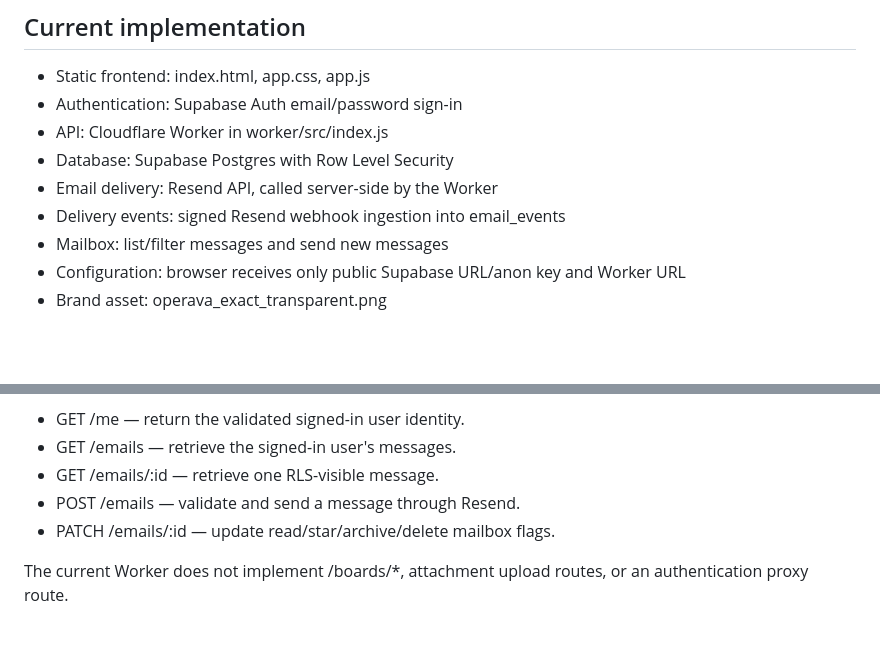
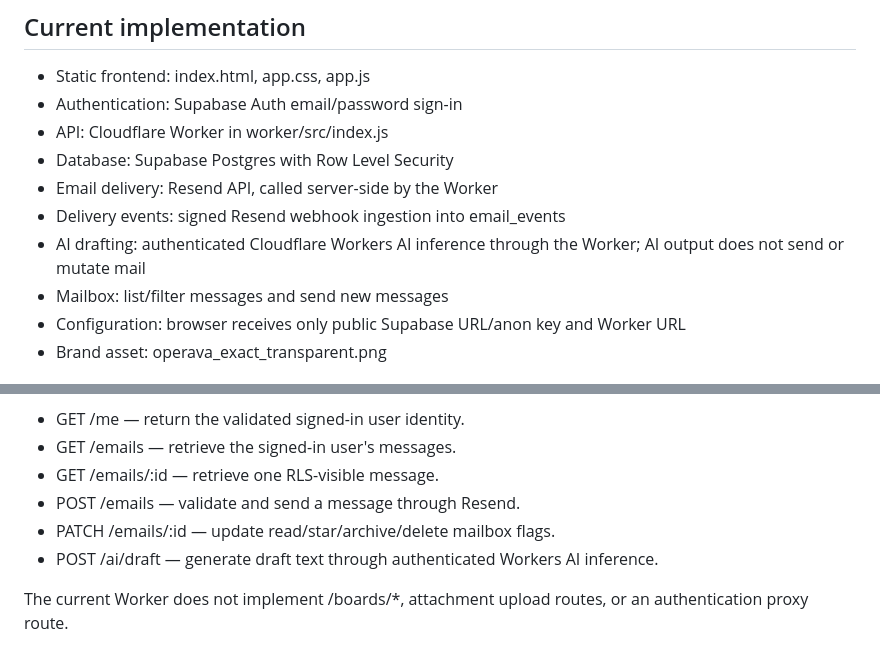
Before and after one commit to jelvan-operava/Garden-Designed-Operava-MailDesk, a Markdown page: README.md, 2 parts joined by grey strips. Rendered like a GitHub page; blank space fills up the shorter version.

Commit message:
docs: document live Workers AI draft route

```diff
--- a/README.md
+++ b/README.md
@@ -11,6 +11,7 @@ OPERAVA MailDesk is a lightweight, garden-themed email workspace for authenticat
 - Database: Supabase Postgres with Row Level Security
 - Email delivery: Resend API, called server-side by the Worker
 - Delivery events: signed Resend webhook ingestion into email_events
+- AI drafting: authenticated Cloudflare Workers AI inference through the Worker; AI output does not send or mutate mail
 - Mailbox: list/filter messages and send new messages
 - Configuration: browser receives only public Supabase URL/anon key and Worker URL
 - Brand asset: operava_exact_transparent.png
@@ -54,6 +55,7 @@ Authenticated:
 - GET /emails/:id — retrieve one RLS-visible message.
 - POST /emails — validate and send a message through Resend.
 - PATCH /emails/:id — update read/star/archive/delete mailbox flags.
+- POST /ai/draft — generate draft text through authenticated Workers AI inference.
 
 The current Worker does not implement /boards/*, attachment upload routes, or an authentication proxy route.
 
```
